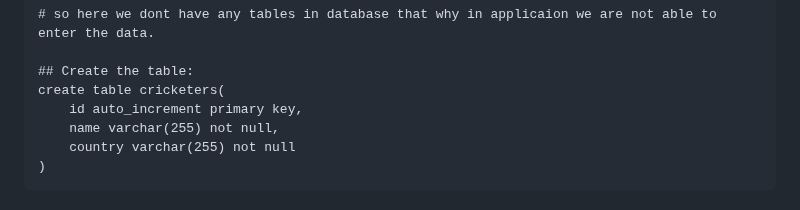
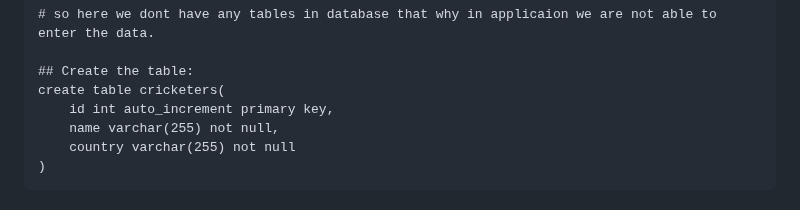
Before and after one commit to sumit-patil-24/2-tier-deployment, a Markdown page: README.md, the part around the change. Rendered like a GitHub page.

```diff
--- a/README.md
+++ b/README.md
@@ -26,7 +26,7 @@ show tables;
 
 ## Create the table:
 create table cricketers(
-    id auto_increment primary key,
+    id int auto_increment primary key,
     name varchar(255) not null,
     country varchar(255) not null
 )
```
